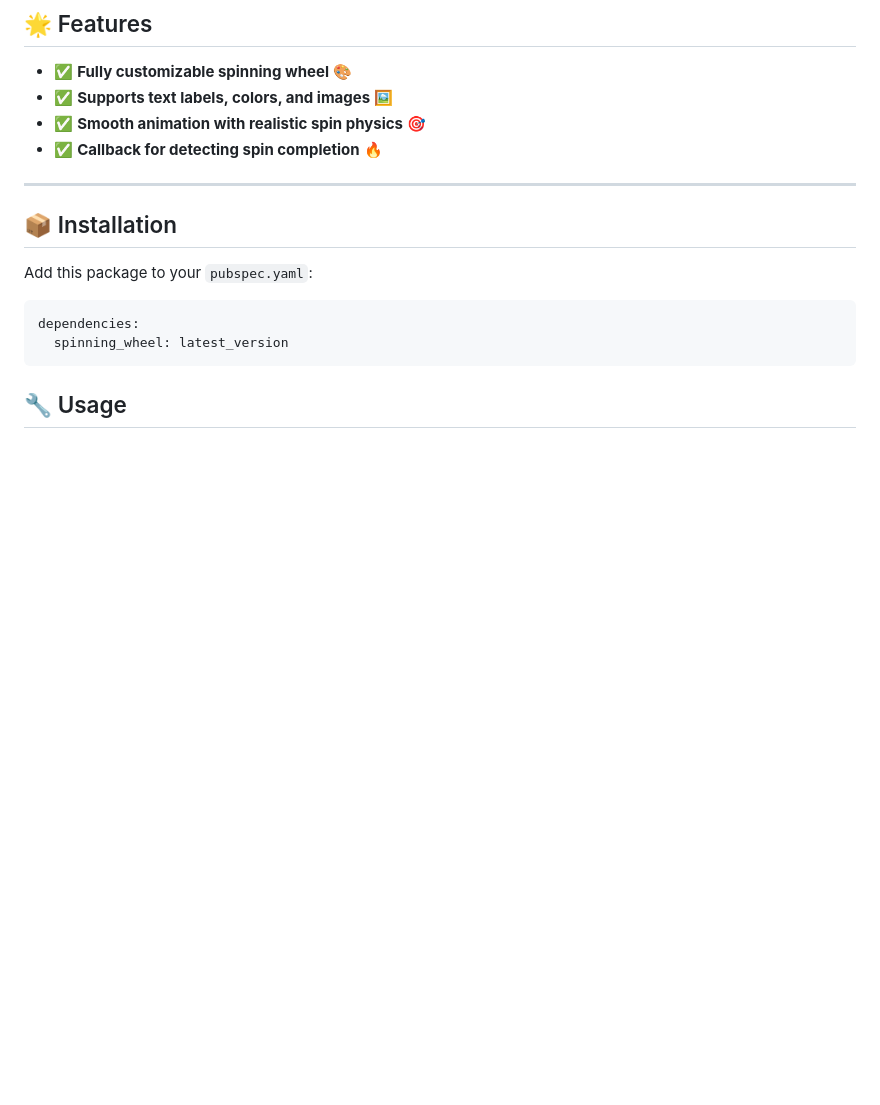
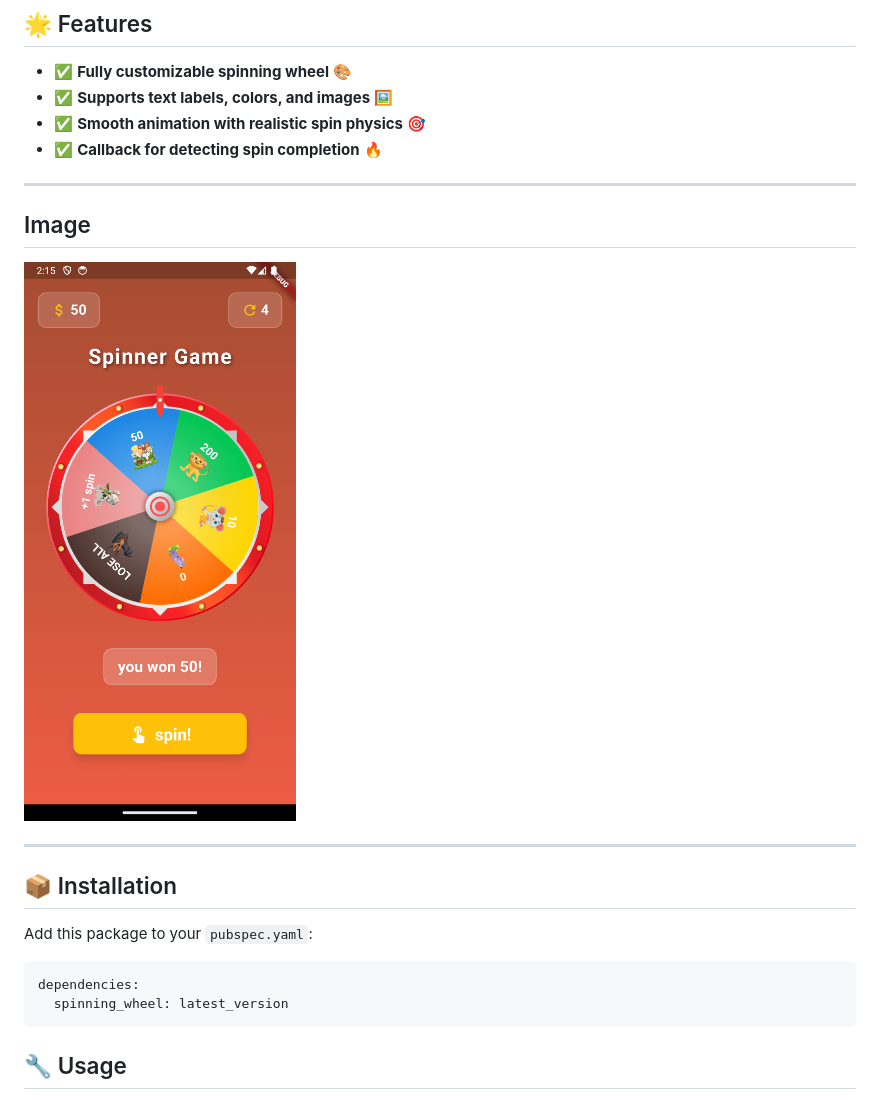
Before and after one commit to nitesh695/spinning_wheel, a Markdown page: README.md, the part around the change. Rendered like a GitHub page; blank space fills up the shorter version.

```diff
--- a/README.md
+++ b/README.md
@@ -12,6 +12,11 @@ A fully customizable spinning wheel for Flutter applications! Easily create fort
 - ✅ **Supports text labels, colors, and images** 🖼️
 - ✅ **Smooth animation with realistic spin physics** 🎯
 - ✅ **Callback for detecting spin completion** 🔥
+
+---
+## Image
+
+![Alt text](https://github.com/nitesh695/spinning_wheel/blob/main/example/assets/images/img.png)
 
 ---
 
```
